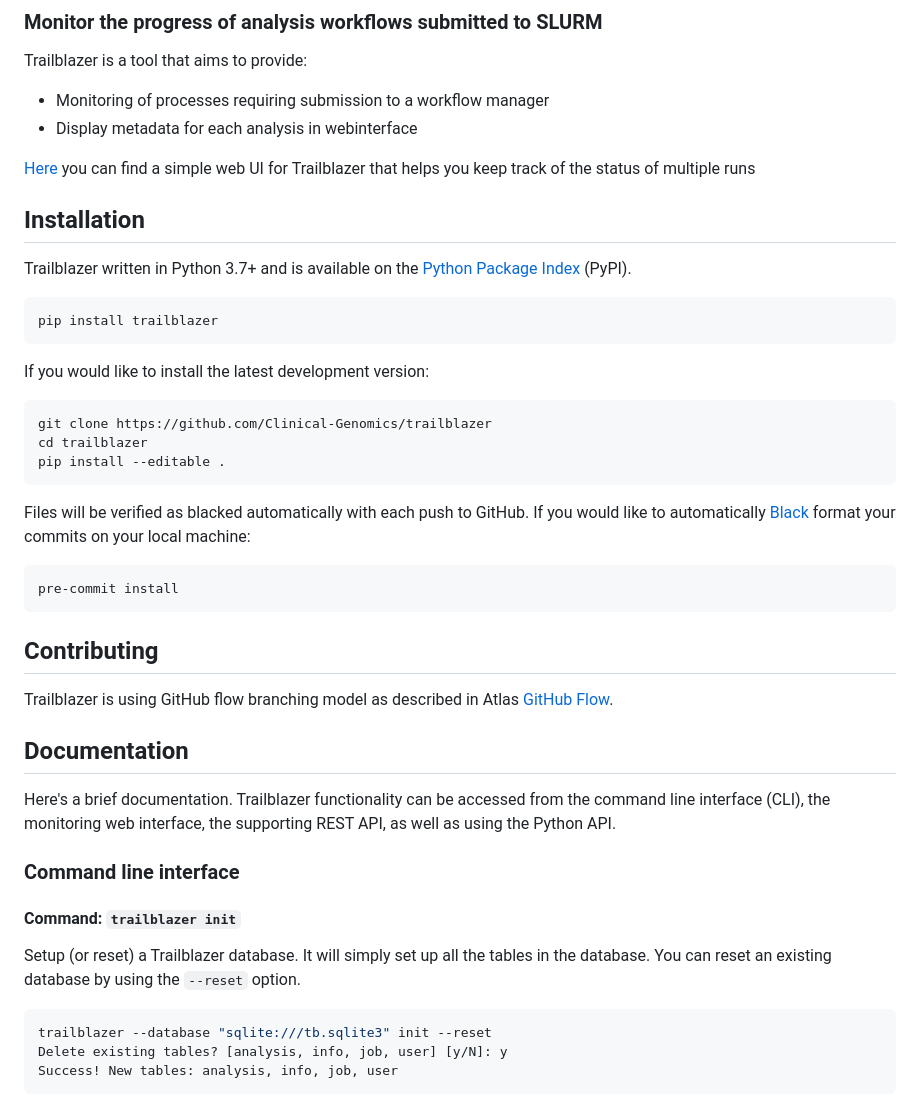
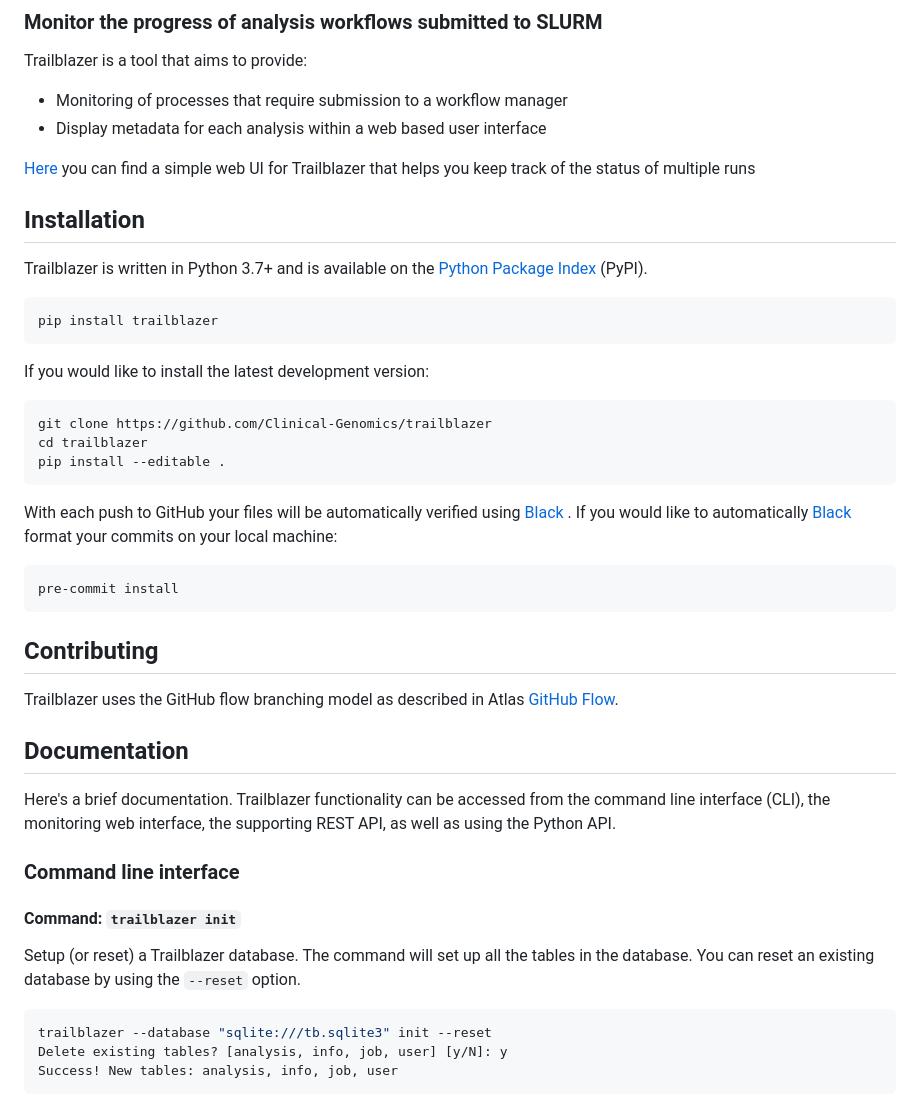
Before and after one commit to Clinical-Genomics/trailblazer, a Markdown page: README.md, the part around the change. Rendered like a GitHub page.

Commit message:
Apply suggestions from code review
Co-authored-by: ChristianOertlin <c.oertlin@gmail.com>

````diff
--- a/README.md
+++ b/README.md
@@ -3,14 +3,14 @@
 ### Monitor the progress of analysis workflows submitted to SLURM
 
 Trailblazer is a tool that aims to provide:
-- Monitoring of processes requiring submission to a workflow manager
-- Display metadata for each analysis in webinterface
+- Monitoring of processes that require submission to a workflow manager
+- Display metadata for each analysis within a web based user interface
 
 [Here][Trailblazer-UI] you can find a simple web UI for Trailblazer that helps you keep track of the status of multiple runs
 
 ## Installation
 
-Trailblazer written in Python 3.7+ and is available on the [Python Package Index][pypi] (PyPI).
+Trailblazer is written in Python 3.7+ and is available on the [Python Package Index][pypi] (PyPI).
 
 ```bash
 pip install trailblazer
@@ -24,7 +24,7 @@ cd trailblazer
 pip install --editable .
 ```
 
-Files will be verified as blacked automatically with each push to GitHub. If you would like to automatically [Black] format your commits on your local machine:
+With each push to GitHub your files will be automatically verified using [Black] . If you would like to automatically [Black] format your commits on your local machine:
 
 ```
 pre-commit install
@@ -32,7 +32,7 @@ pre-commit install
 
 ## Contributing
 
-Trailblazer is using GitHub flow branching model as described in Atlas [GitHub Flow].
+Trailblazer uses the GitHub flow branching model as described in Atlas [GitHub Flow].
 
 ## Documentation
 
@@ -42,7 +42,7 @@ Here's a brief documentation. Trailblazer functionality can be accessed from the
 
 #### Command: `trailblazer init`
 
-Setup (or reset) a Trailblazer database. It will simply set up all the tables in the database. You can reset an existing database by using the `--reset` option.
+Setup (or reset) a Trailblazer database. The command will set up all the tables in the database. You can reset an existing database by using the `--reset` option.
 
 ```shell
 trailblazer --database "sqlite:///tb.sqlite3" init --reset
````
